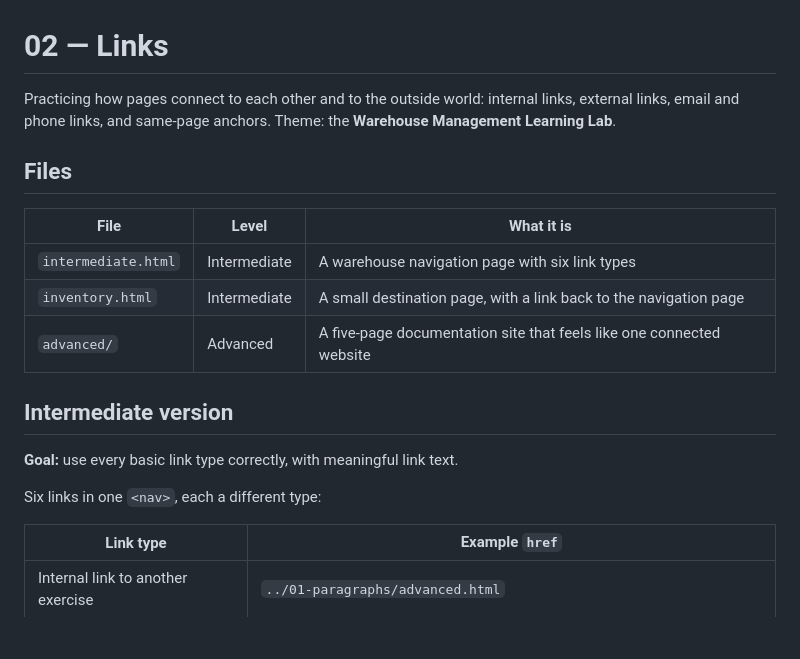
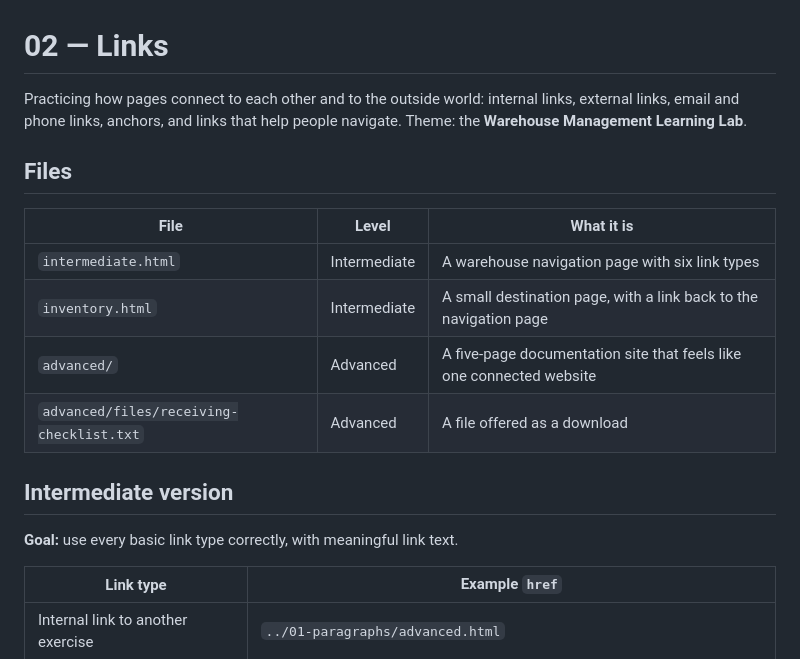
Before and after one commit to azizab-aziz/html-css-learning-lab, a Markdown page: 02-links/README.md, the part around one of its changes. GitHub-like rendering; blank space fills up the shorter version.

```diff
--- a/02-links/README.md
+++ b/02-links/README.md
@@ -1,8 +1,8 @@
 # 02 — Links
 
 Practicing how pages connect to each other and to the outside world:
-internal links, external links, email and phone links, and same-page anchors.
-Theme: the **Warehouse Management Learning Lab**.
+internal links, external links, email and phone links, anchors, and links
+that help people navigate. Theme: the **Warehouse Management Learning Lab**.
 
 ## Files
 
@@ -11,12 +11,11 @@ Theme: the **Warehouse Management Learning Lab**.
 | `intermediate.html` | Intermediate | A warehouse navigation page with six link types |
 | `inventory.html` | Intermediate | A small destination page, with a link back to the navigation page |
 | `advanced/` | Advanced | A five-page documentation site that feels like one connected website |
+| `advanced/files/receiving-checklist.txt` | Advanced | A file offered as a download |
 
 ## Intermediate version
 
 **Goal:** use every basic link type correctly, with meaningful link text.
-
-Six links in one `<nav>`, each a different type:
 
 | Link type | Example `href` |
 |---|---|
```
Also changed, not shown: other parts of 02-links/README.md (+30 -11 lines).
